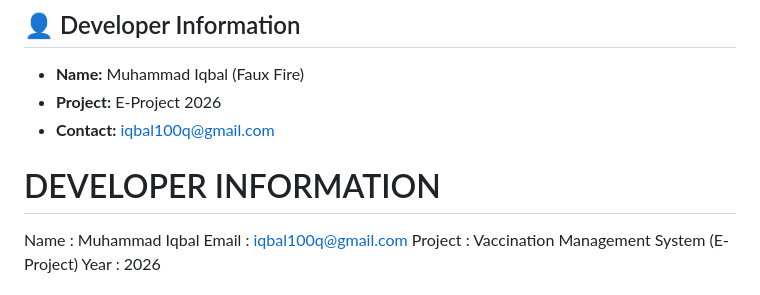
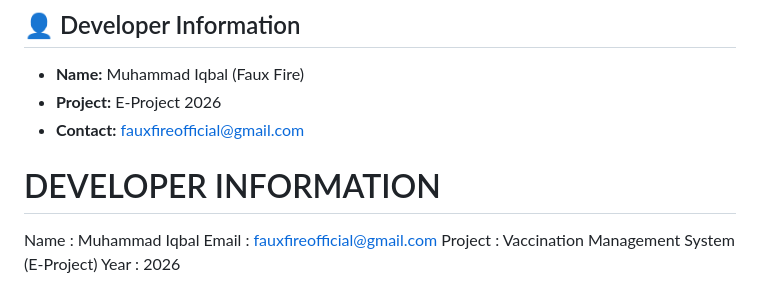
Before and after one commit to fauxfireofficial/Vaccination-Management-System, a Markdown page: Redeme/Redme.md, the part around the change. GitHub-like rendering.

Commit message:
Change developer contact email to fauxfireofficial@gmail.com
Updated contact email for developer information.

```diff
--- a/Redeme/Redme.md
+++ b/Redeme/Redme.md
@@ -204,12 +204,12 @@ A complete web-based system for child immunization tracking. Parents can registe
 ## 👤 Developer Information
 - **Name:** Muhammad Iqbal (Faux Fire)
 - **Project:** E-Project 2026
-- **Contact:** iqbal100q@gmail.com
+- **Contact:** fauxfireofficial@gmail.com
 
 DEVELOPER INFORMATION
 ===========================================
 Name     : Muhammad Iqbal
-Email    : iqbal100q@gmail.com
+Email    : fauxfireofficial@gmail.com
 Project  : Vaccination Management System (E-Project)
 Year     : 2026
 
```
